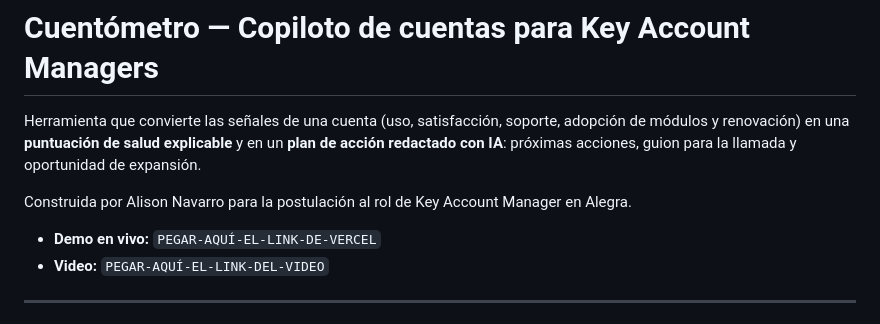
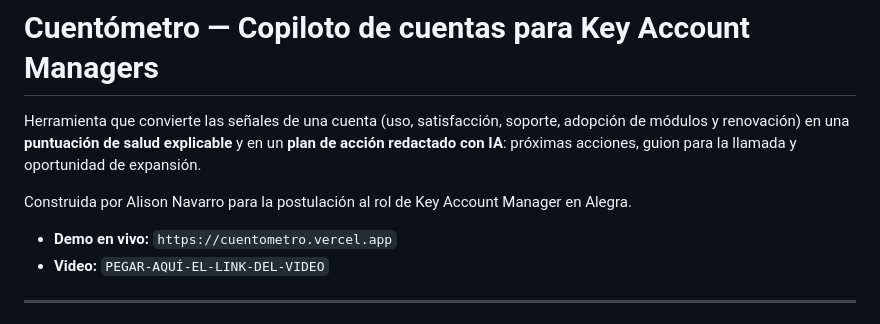
Before and after one commit to alisonnavarrom/cuentometro, a Markdown page: README.md, the part around the change. Drawn GitHub-style.

```diff
--- a/README.md
+++ b/README.md
@@ -4,7 +4,7 @@ Herramienta que convierte las señales de una cuenta (uso, satisfacción, soport
 
 Construida por Alison Navarro para la postulación al rol de Key Account Manager en Alegra.
 
-- **Demo en vivo:** `PEGAR-AQUÍ-EL-LINK-DE-VERCEL`
+- **Demo en vivo:** `https://cuentometro.vercel.app`
 - **Video:** `PEGAR-AQUÍ-EL-LINK-DEL-VIDEO`
 
 ---
```
